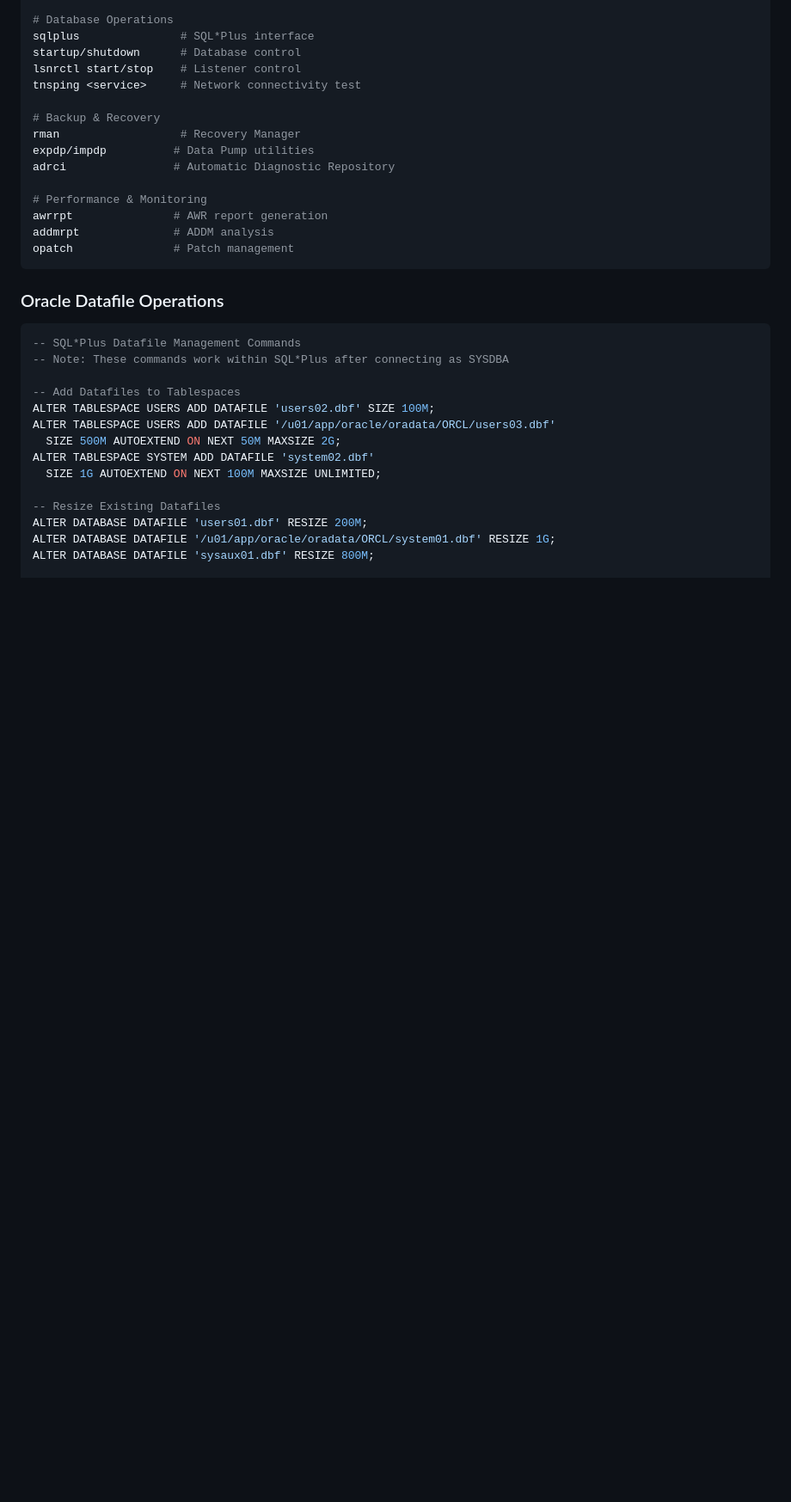
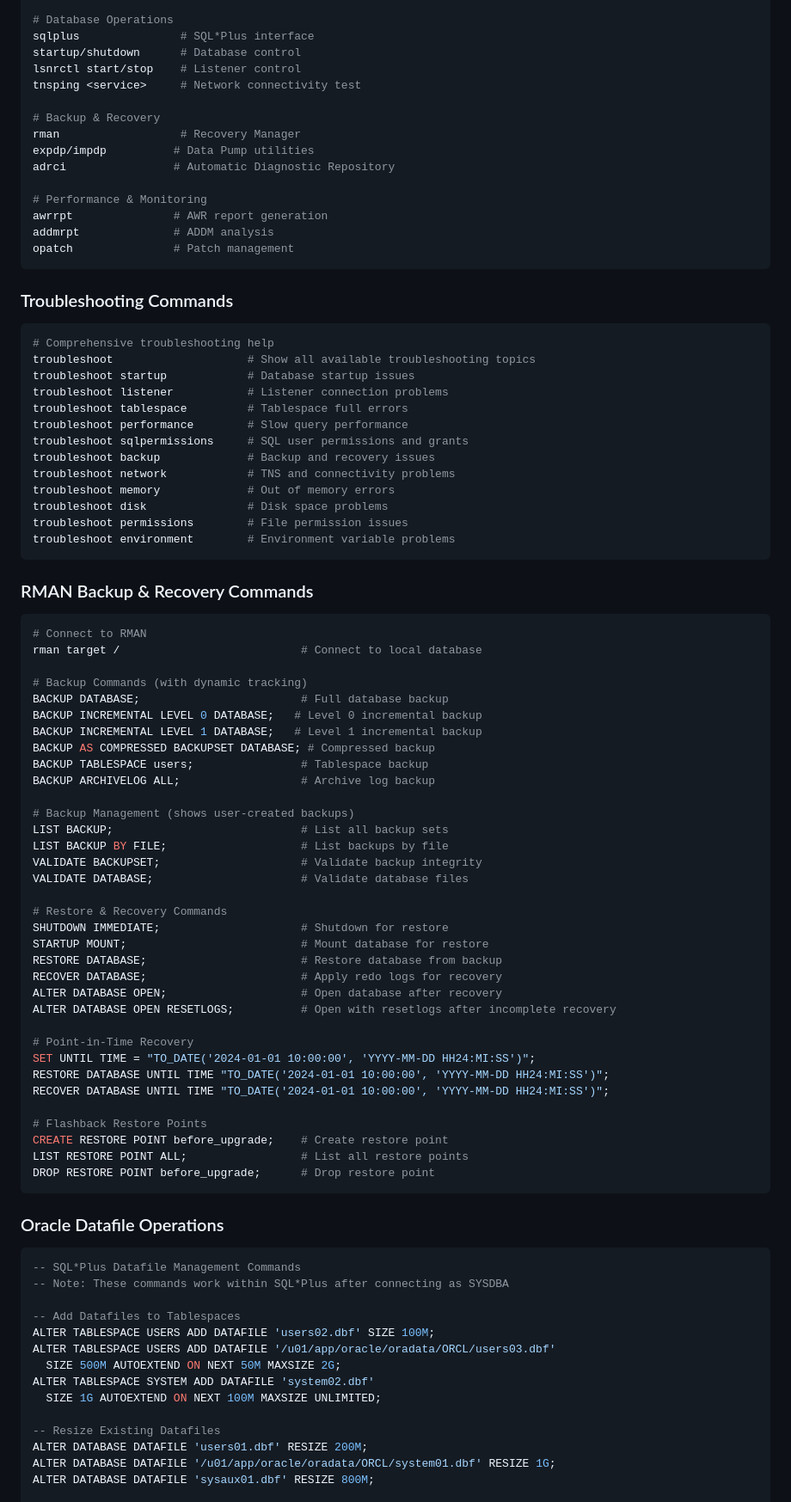
Before and after one commit to cottley/terminaltraining, a Markdown page: README.md, the part around one of its changes. Shown at 86% size. GitHub-like rendering; blank space fills up the shorter version.

````diff
--- a/README.md
+++ b/README.md
@@ -238,6 +244,61 @@ addmrpt              # ADDM analysis
 opatch               # Patch management
 ```
 
+### Troubleshooting Commands
+```bash
+# Comprehensive troubleshooting help
+troubleshoot                    # Show all available troubleshooting topics
+troubleshoot startup            # Database startup issues
+troubleshoot listener           # Listener connection problems
+troubleshoot tablespace         # Tablespace full errors
+troubleshoot performance        # Slow query performance
+troubleshoot sqlpermissions     # SQL user permissions and grants
+troubleshoot backup             # Backup and recovery issues
+troubleshoot network            # TNS and connectivity problems
+troubleshoot memory             # Out of memory errors
+troubleshoot disk               # Disk space problems
+troubleshoot permissions        # File permission issues
+troubleshoot environment        # Environment variable problems
+```
+
+### RMAN Backup & Recovery Commands
+```bash
+# Connect to RMAN
+rman target /                           # Connect to local database
+
+# Backup Commands (with dynamic tracking)
+BACKUP DATABASE;                        # Full database backup
+BACKUP INCREMENTAL LEVEL 0 DATABASE;   # Level 0 incremental backup
+BACKUP INCREMENTAL LEVEL 1 DATABASE;   # Level 1 incremental backup
+BACKUP AS COMPRESSED BACKUPSET DATABASE; # Compressed backup
+BACKUP TABLESPACE users;                # Tablespace backup
+BACKUP ARCHIVELOG ALL;                  # Archive log backup
+
+# Backup Management (shows user-created backups)
+LIST BACKUP;                            # List all backup sets
+LIST BACKUP BY FILE;                    # List backups by file
+VALIDATE BACKUPSET;                     # Validate backup integrity
+VALIDATE DATABASE;                      # Validate database files
+
+# Restore & Recovery Commands
+SHUTDOWN IMMEDIATE;                     # Shutdown for restore
+STARTUP MOUNT;                          # Mount database for restore
+RESTORE DATABASE;                       # Restore database from backup
+RECOVER DATABASE;                       # Apply redo logs for recovery
+ALTER DATABASE OPEN;                    # Open database after recovery
+ALTER DATABASE OPEN RESETLOGS;          # Open with resetlogs after incomplete recovery
+
+# Point-in-Time Recovery
+SET UNTIL TIME = "TO_DATE('2024-01-01 10:00:00', 'YYYY-MM-DD HH24:MI:SS')";
+RESTORE DATABASE UNTIL TIME "TO_DATE('2024-01-01 10:00:00', 'YYYY-MM-DD HH24:MI:SS')";
+RECOVER DATABASE UNTIL TIME "TO_DATE('2024-01-01 10:00:00', 'YYYY-MM-DD HH24:MI:SS')";
+
+# Flashback Restore Points
+CREATE RESTORE POINT before_upgrade;    # Create restore point
+LIST RESTORE POINT ALL;                 # List all restore points
+DROP RESTORE POINT before_upgrade;      # Drop restore point
+```
+
 ### Oracle Datafile Operations
 ```sql
 -- SQL*Plus Datafile Management Commands
````
Also changed, not shown: other parts of README.md (+32 -13 lines).
